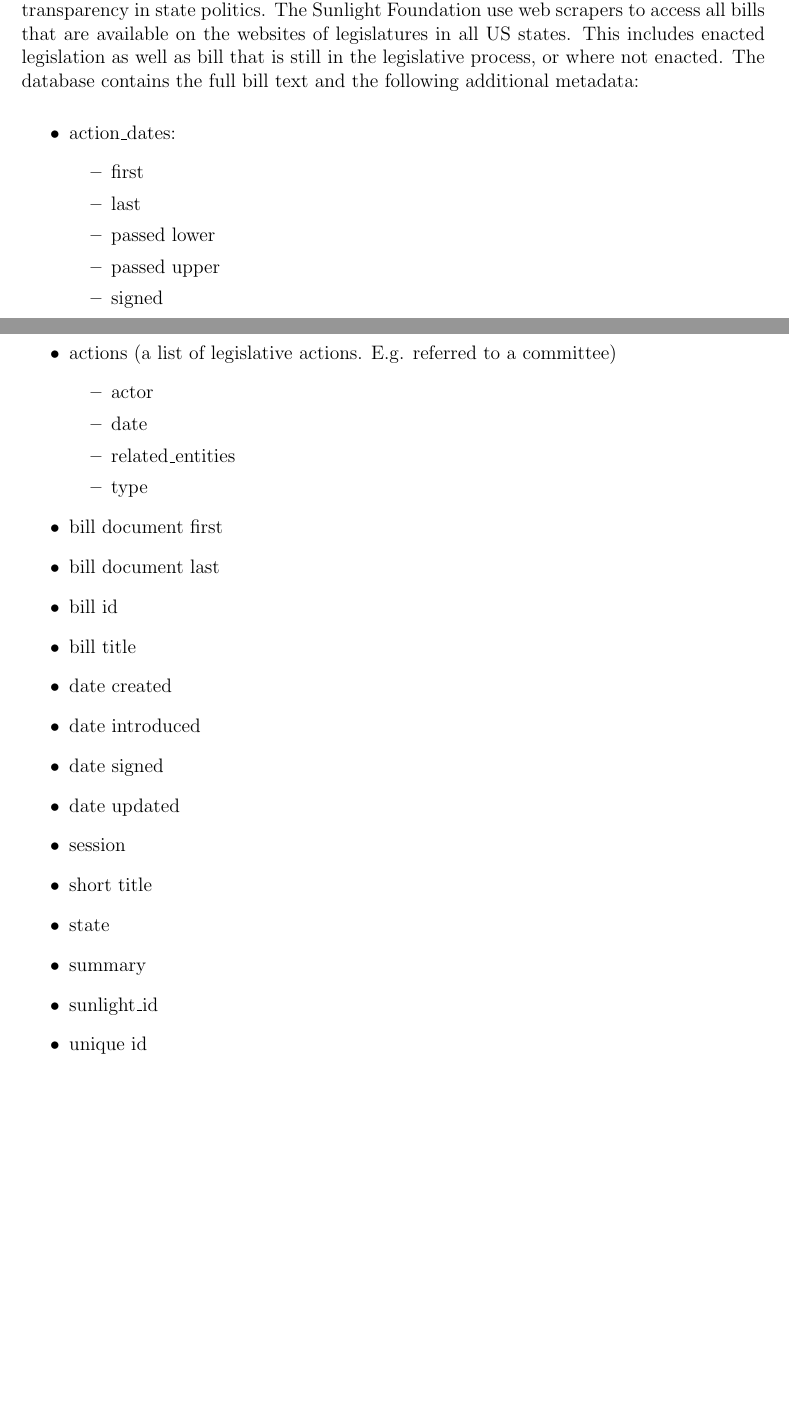
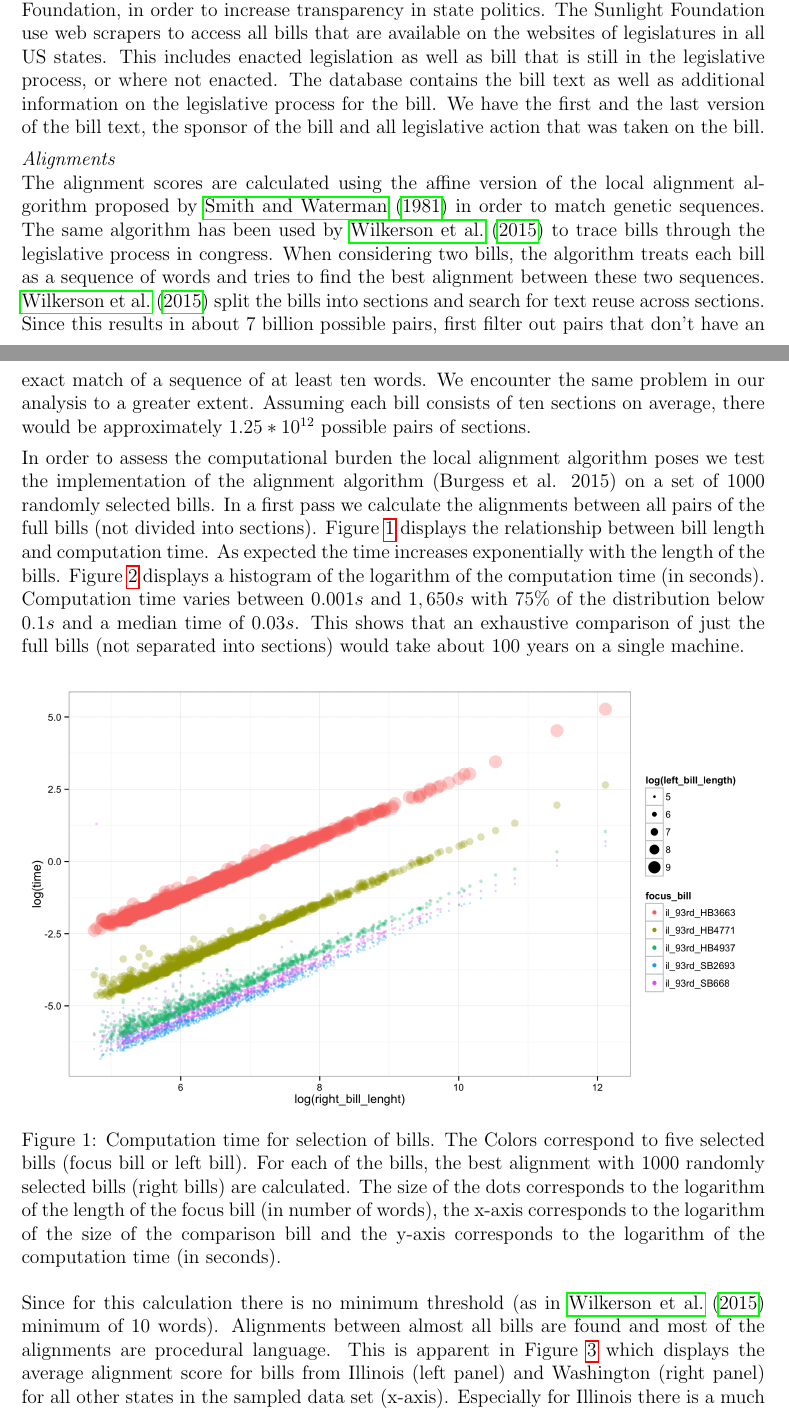
Before and after one commit to desmarais-lab/text_reuse, a LaTeX paper (manuscript/text_reuse.tex): two parts of pages 3 and 4 of 8 before the commit and two parts of pages 3 and 4 of 10 after it, joined at a grey line, cut so that both start at the same text, the shorter picture padded with empty space. Compiled offline with pdfLaTeX.

Commit message:
updated paper and one new figure

```diff
--- a/manuscript/text_reuse.tex
+++ b/manuscript/text_reuse.tex
@@ -117,2 +115,10 @@
+In order to calculate the alignment scores between bills, we rely on a database collected by Burgess et al. (2015) and the Sunlight foundation. This data base contains approximately 500,000 bills from 2008 to 2015. The available metadata for the bills includes a timestamp for introduction and approval of the bill, the name and party affiliation of the sponsor(s), the state and the bill id.  This collection of bills is based on all bills that are available through the \url{openstates.org} API. Open states is a website maintained by the Sunlight Foundation, in order to increase transparency in state politics. The Sunlight Foundation use web scrapers to access all bills that are available on the websites of legislatures in all US states. This includes enacted legislation as well as bill that is still in the legislative process, or where not enacted. The database contains the bill text as well as additional information on the legislative process for the bill. We have the first and the last version of the bill text, the sponsor of the bill and all legislative action that was taken on the bill.
 
-This collection of bills is based on all bills that are available through the \url{openstates.org} API. Open states is a website maintained by the Sunlight Foundation, in order to increase transparency in state politics. The Sunlight Foundation use web scrapers to access all bills that are available on the websites of legislatures in all US states. This includes enacted legislation as well as bill that is still in the legislative process, or where not enacted. The database contains the full bill text and the following additional metadata:
+\textit{Alignments}\\
+The alignment scores are calculated using the affine version of the local alignment algorithm proposed by \citet{smith1981identification} in order to match genetic sequences. The same algorithm has been used by \citet{wilkerson2015tracing} to trace bills through the legislative process in congress. When considering two bills, the algorithm treats each bill as a sequence of words and tries to find the best alignment between these two sequences. \citet{wilkerson2015tracing} split the bills into sections and search for text reuse across sections. Since this results in about 7 billion possible pairs, first filter out pairs that don't have an exact match of a sequence of at least ten words. We encounter the same problem in our analysis to a greater extent. Assuming each bill consists of ten sections on average, there would be approximately $1.25 * 10^{12}$ possible pairs of sections.
+
+In order to assess the computational burden the local alignment algorithm poses we test the implementation of the alignment algorithm (Burgess et al. 2015) on a set of 1000 randomly selected bills. In a first pass we calculate the alignments  between all pairs of the full bills (not divided into sections). Figure \ref{fig:time_size} displays the relationship between bill length and computation time. As expected the time increases exponentially with the length of the bills. Figure \ref{fig:time} displays a histogram of the logarithm of the computation time (in seconds). Computation time varies between $0.001s$ and $1,650s$ with $75\%$ of the distribution below $0.1s$ and a median time of $0.03s$.  This shows that an exhaustive comparison of just the full bills (not separated into sections) would take about 100 years on a single machine.
+
+\begin{figure}[ht!]
+    \makebox[\textwidth]{\includegraphics[width=\textwidth]{figures/time_size_selection.png}}
+\caption{Computation time for selection of bills. The Colors correspond to five selected bills (focus bill or left bill). For each of the bills, the best alignment with 1000 randomly selected bills (right bills) are calculated. The size of the dots corresponds to the logarithm of the length of the focus bill (in number of words), the x-axis corresponds to the logarithm of the size of the comparison bill and the y-axis corresponds to the logarithm of the computation time (in seconds).}
@@ -118,0 +131,4 @@
+\label{fig:time}
+\end{figure}
+
+Since for this calculation there is no minimum threshold (as in \citet{wilkerson2015tracing} minimum of 10 words). Alignments between almost all bills are found and most of the alignments are procedural language. This is apparent in Figure \ref{fig:state_to_state} which displays the average alignment score for bills from Illinois (left panel) and Washington (right panel) for all other states in the sampled data set (x-axis). Especially for Illinois there is a much higher alignment score for bills from the same state. This shows that a minimum threshold and a classifier for procedural language are necessary.
@@ -119,36 +155,11 @@
 
 \begin{itemize}
-    \item action\_dates:
-        \begin{itemize}
-            \item first
-            \item last
-            \item passed lower
-            \item passed upper
-            \item signed
-        \end{itemize}
-    \item actions (a list of legislative actions. E.g. referred to a committee)
-        \begin{itemize}
-            \item actor
-            \item date
-            \item related\_entities
-            \item type
-        \end{itemize}
-    \item bill document first
-    \item bill document last
-    \item bill id
-    \item bill title
-    \item date created
-    \item date introduced
-    \item date signed
-    \item date updated
-    \item session
-    \item short title
-    \item state
-    \item summary
-    \item sunlight\_id
-    \item unique id
+    \item Augment the timing dataset with the document similarity scores
+    \item
+
 \end{itemize}
 
+\textit{Ideological Scores}\\
 For the ideological matching, we rely on latent ideology scores measured by \citep{shor2011}. The data set contains scores for 20738 legislators from 50 state legislatures as well as their party affiliation and their time in office.
 
 We additionally construct a validation dataset of equivalent bills from information obtained from the National Conference of State Legislatures (NCSL). The NCSL publishes summary tables on specific policies, citing the relevant bills or sections in the state statutes of the states that have implemented regulations on this policy. We collected all these tables, and extracted all bills that address the same policy measure and that overlap with the time frame covered by our bill database.
```
Also changed, not shown: manuscript/bibliography.bib (+9 -0 lines), manuscript/figures/alignment_length_score.png (added), manuscript/figures/alignment_scores.png (added), manuscript/figures/state_to_state.png (added), manuscript/figures/time.png (added), manuscript/figures/time_size_all.png (added), manuscript/figures/time_size_selection.png (added), manuscript/text_reuse.pdf (added), manuscript/text_reuse.tex (38 more changed lines), 1 other file.
